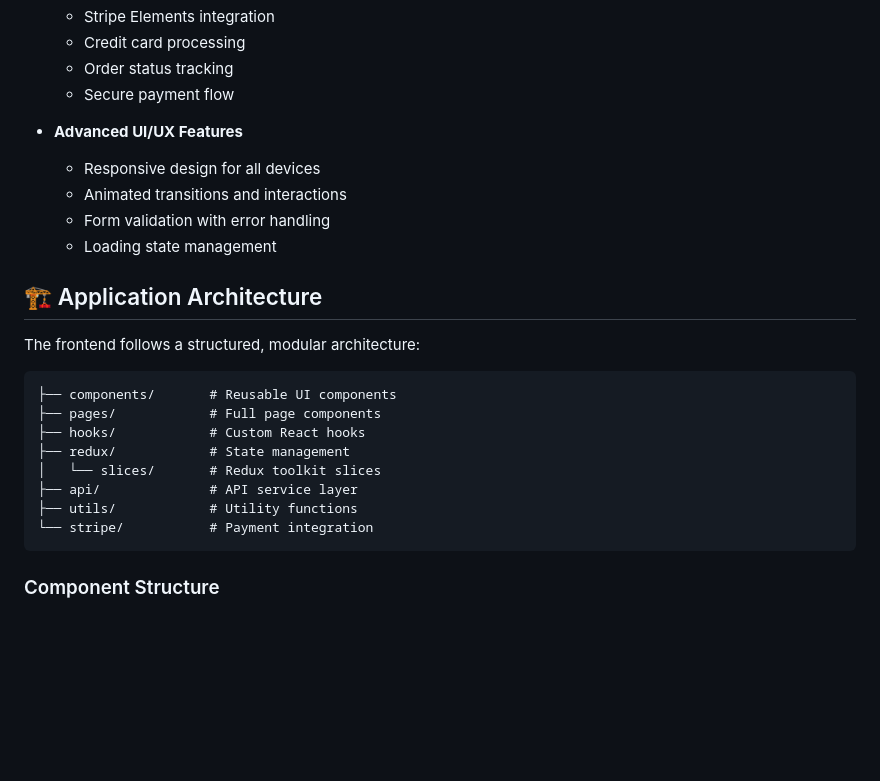
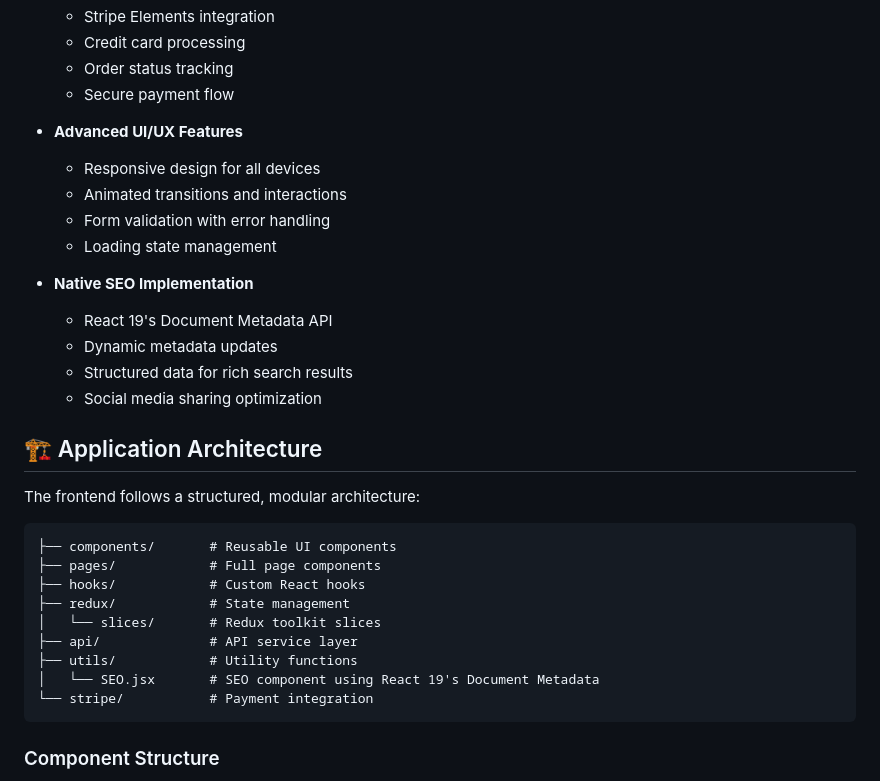
Before and after one commit to ArnaudHalvick/e-commerce-mern-stack-improved, a Markdown page: frontend/README.md, the part around one of its changes. Drawn GitHub-style; blank space fills up the shorter version.

````diff
--- a/frontend/README.md
+++ b/frontend/README.md
@@ -38,10 +38,17 @@ A modern, responsive, and feature-rich React frontend for the e-commerce platfor
   - Secure payment flow
 
 - **Advanced UI/UX Features**
+
   - Responsive design for all devices
   - Animated transitions and interactions
   - Form validation with error handling
   - Loading state management
+
+- **Native SEO Implementation**
+  - React 19's Document Metadata API
+  - Dynamic metadata updates
+  - Structured data for rich search results
+  - Social media sharing optimization
 
 ## 🏗️ Application Architecture
 
@@ -55,6 +62,7 @@ The frontend follows a structured, modular architecture:
 │   └── slices/       # Redux toolkit slices
 ├── api/              # API service layer
 ├── utils/            # Utility functions
+│   └── SEO.jsx       # SEO component using React 19's Document Metadata
 └── stripe/           # Payment integration
 ```
 
````
Also changed, not shown: other parts of frontend/README.md (+43 -0 lines), README.md (+20 -0 lines), 1 other file.
